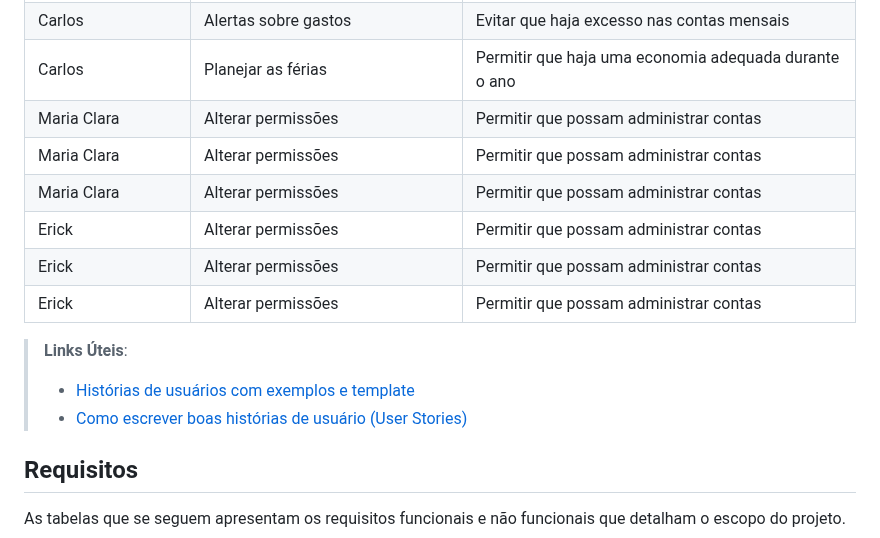
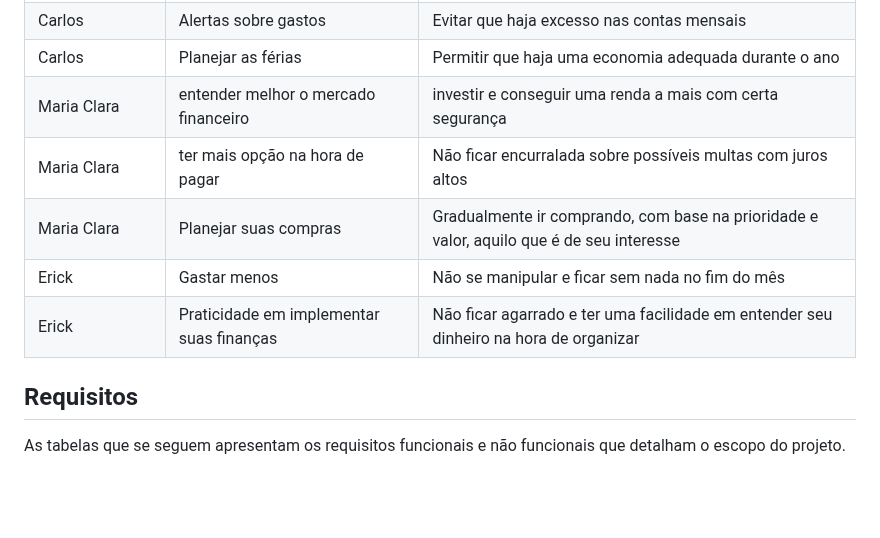
Before and after one commit to ICEI-PUC-Minas-PPLCC-TI/ti-1-ppl-cc-m2-20231-planejamento-financeiro, a Markdown page: docs/relatorio/Relatório Tecnico.md, the part around the change. GitHub-like rendering; blank space fills up the shorter version.

```diff
--- a/docs/relatorio/Relatório Tecnico.md
+++ b/docs/relatorio/Relatório Tecnico.md
@@ -90,15 +90,11 @@ Com base na análise das personas forma identificadas as seguintes histórias de
 |Carlos  | Agilidade em organizar finanças           | Não esquecer de fazê-las               |
 |Carlos       | Alertas sobre gastos                 | Evitar que haja excesso nas contas mensais |
 |Carlos       | Planejar as férias                 | Permitir que haja uma economia adequada durante o ano |
-|Maria Clara       | Alterar permissões                 | Permitir que possam administrar contas |
-|Maria Clara      | Alterar permissões                 | Permitir que possam administrar contas |
-|Maria Clara       | Alterar permissões                 | Permitir que possam administrar contas |
-|Erick      | Alterar permissões                 | Permitir que possam administrar contas |
-|Erick      | Alterar permissões                 | Permitir que possam administrar contas |
-|Erick      | Alterar permissões                 | Permitir que possam administrar contas |
-> **Links Úteis**:
-> - [Histórias de usuários com exemplos e template](https://www.atlassian.com/br/agile/project-management/user-stories)
-> - [Como escrever boas histórias de usuário (User Stories)](https://medium.com/vertice/como-escrever-boas-users-stories-hist%C3%B3rias-de-usu%C3%A1rios-b29c75043fac)
+|Maria Clara       | entender melhor o mercado financeiro                 | investir e conseguir uma renda a mais com certa segurança |
+|Maria Clara      | ter mais opção na hora de pagar                 | Não ficar encurralada sobre possíveis multas com juros altos |
+|Maria Clara       | Planejar suas compras                 | Gradualmente ir comprando, com base na prioridade e valor, aquilo que é de seu interesse|
+|Erick      | Gastar menos                 | Não se manipular e ficar sem nada no fim do mês |
+|Erick      | Praticidade em implementar suas finanças                 | Não ficar agarrado e ter uma facilidade em entender seu dinheiro na hora de organizar |
 
 ## Requisitos
 
```
